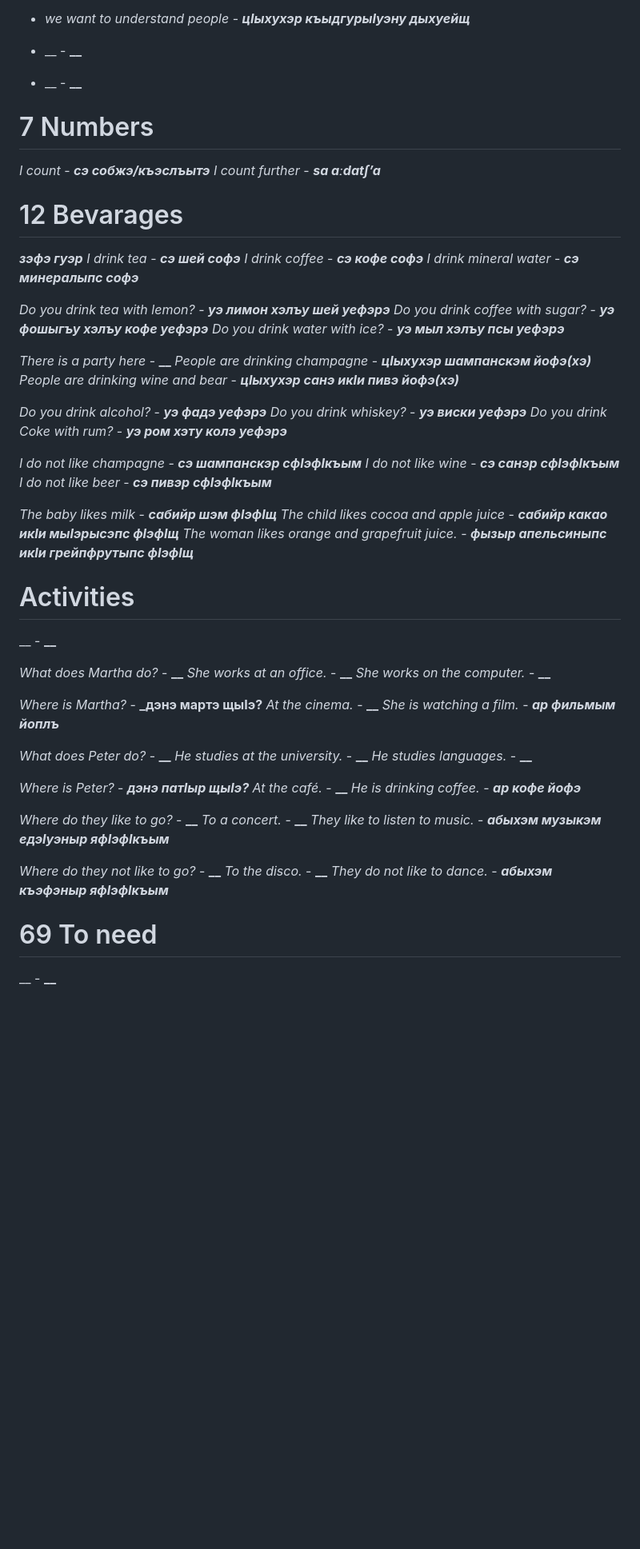
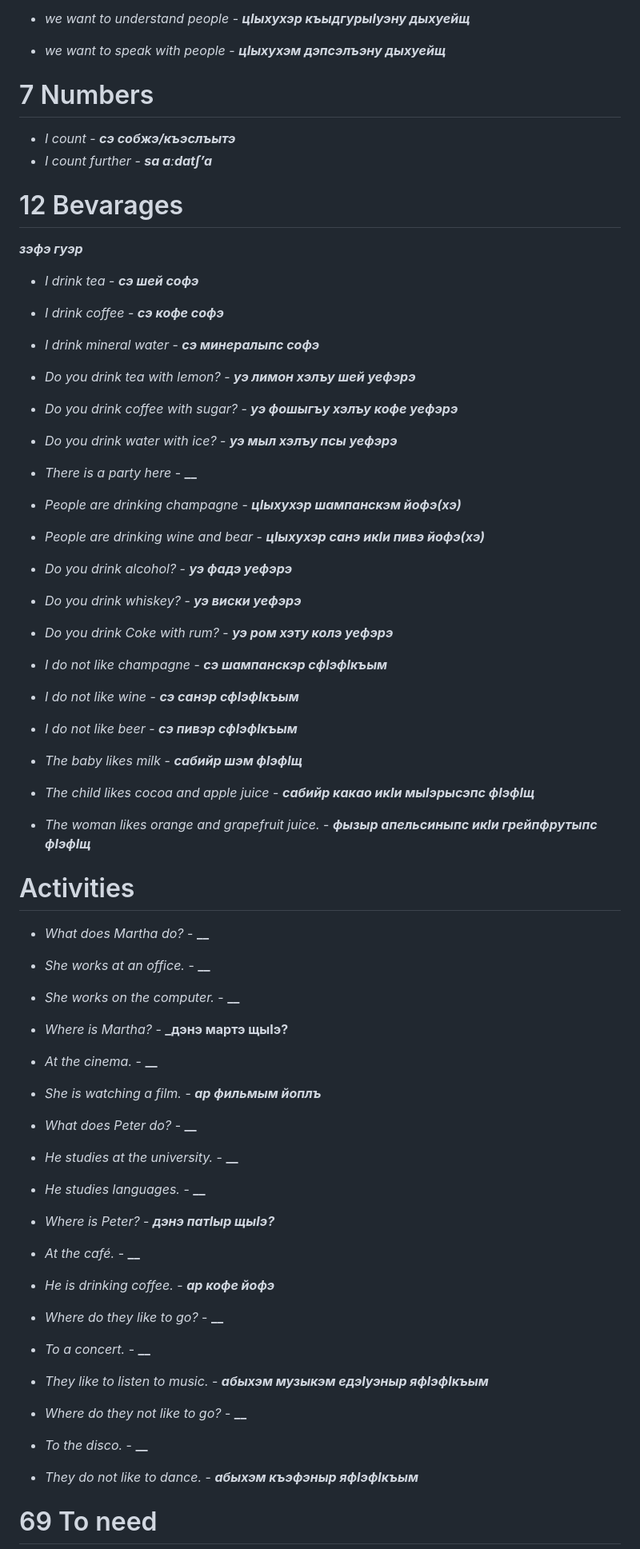
Before and after one commit to ArturMarschenkulov/circassian, a Markdown page: Lesson/Translations/50-languages.md, the part around one of its changes. Shown at 80% size. Drawn GitHub-style; blank space fills up the shorter version.

Commit message:
50 language update

```diff
--- a/Lesson/Translations/50-languages.md
+++ b/Lesson/Translations/50-languages.md
@@ -24,65 +65,62 @@ __ - **__**
 - _we want to understand people_ - **_цIыхухэр къыдгурыIуэну дыхуейщ_**
-- __ - **__**
-- __ - **__**
+- _we want to speak with people_ - **_цIыхухэм дэпсэлъэну дыхуейщ_**
+
 # 7 Numbers
-_I count_ - **_сэ собжэ/къэслъытэ_**
-_I count further_ - **_sa aːdatʃʼa_**
+- _I count_ - **_сэ собжэ/къэслъытэ_**
+- _I count further_ - **_sa aːdatʃʼa_**
 
 # 12 Bevarages
 **_зэфэ гуэр_**
-_I drink tea_ - **_сэ шей софэ_**
-_I drink coffee_ - **_сэ кофе софэ_**
-_I drink mineral water_ - **_сэ минералыпс софэ_**
+- _I drink tea_ - **_сэ шей софэ_**
+- _I drink coffee_ - **_сэ кофе софэ_**
+- _I drink mineral water_ - **_сэ минералыпс софэ_**
 
 
-_Do you drink tea with lemon?_ - **_уэ лимон хэлъу шей уефэрэ_**
-_Do you drink coffee with sugar?_ - **_уэ фошыгъу хэлъу кофе уефэрэ_**
-_Do you drink water with ice?_ - **_уэ мыл хэлъу псы уефэрэ_**
+- _Do you drink tea with lemon?_ - **_уэ лимон хэлъу шей уефэрэ_**
+- _Do you drink coffee with sugar?_ - **_уэ фошыгъу хэлъу кофе уефэрэ_**
+- _Do you drink water with ice?_ - **_уэ мыл хэлъу псы уефэрэ_**
 
-_There is a party here_ - **__**
-_People are drinking champagne_ - **_цIыхухэр шампанскэм йофэ(xэ)_**
-_People are drinking wine and bear_ - **_цIыхухэр санэ икIи пивэ йофэ(xэ)_**
+- _There is a party here_ - **__**
+- _People are drinking champagne_ - **_цIыхухэр шампанскэм йофэ(xэ)_**
+- _People are drinking wine and bear_ - **_цIыхухэр санэ икIи пивэ йофэ(xэ)_**
 
-_Do you drink alcohol?_ - **_уэ фадэ уефэрэ_**
-_Do you drink whiskey?_ - **_уэ виски уефэрэ_**
-_Do you drink Coke with rum?_ - **_уэ ром хэту колэ уефэрэ_**
+- _Do you drink alcohol?_ - **_уэ фадэ уефэрэ_**
+- _Do you drink whiskey?_ - **_уэ виски уефэрэ_**
+- _Do you drink Coke with rum?_ - **_уэ ром хэту колэ уефэрэ_**
 
-_I do not like champagne_ - **_сэ шампанскэр сфIэфIкъым_**
-_I do not like wine_ - **_сэ санэр сфIэфIкъым_**
-_I do not like beer_ - **_сэ пивэр сфIэфIкъым_**
+- _I do not like champagne_ - **_сэ шампанскэр сфIэфIкъым_**
+- _I do not like wine_ - **_сэ санэр сфIэфIкъым_**
+- _I do not like beer_ - **_сэ пивэр сфIэфIкъым_**
 
-_The baby likes milk_ - **_сабийр шэм фIэфIщ_**
-_The child likes cocoa and apple juice_ - **_сабийр какао икIи мыIэрысэпс фIэфIщ_**
-_The woman likes orange and grapefruit juice._ - **_фызыр апельсиныпс икIи грейпфрутыпс фIэфIщ_**
+- _The baby likes milk_ - **_сабийр шэм фIэфIщ_**
+- _The child likes cocoa and apple juice_ - **_сабийр какао икIи мыIэрысэпс фIэфIщ_**
+- _The woman likes orange and grapefruit juice._ - **_фызыр апельсиныпс икIи грейпфрутыпс фIэфIщ_**
 
 # Activities
 
-__ - **__**
+- _What does Martha do?_ - **__**
+- _She works at an office._ - **__**
+- _She works on the computer._ - **__**
 
-_What does Martha do?_ - **__**
-_She works at an office._ - **__**
-_She works on the computer._ - **__**
+- _Where is Martha?_ - **_дэнэ мартэ щыIэ?**
+- _At the cinema._ - **__**
+- _She is watching a film._ - **_ар фильмым йоплъ_**
 
-_Where is Martha?_ - **_дэнэ мартэ щыIэ?**
-_At the cinema._ - **__**
-_She is watching a film._ - **_ар фильмым йоплъ_**
+- _What does Peter do?_ - **__**
+- _He studies at the university._ - **__**
+- _He studies languages._ - **__**
 
-_What does Peter do?_ - **__**
-_He studies at the university._ - **__**
-_He studies languages._ - **__**
+- _Where is Peter?_ - **_дэнэ патIыр щыIэ?_**
+- _At the café._ - **__**
+- _He is drinking coffee._ - **_ар кофе йофэ_**
 
-_Where is Peter?_ - **_дэнэ патIыр щыIэ?_**
-_At the café._ - **__**
-_He is drinking coffee._ - **_ар кофе йофэ_**
+- _Where do they like to go?_ - **__**
+- _To a concert._ - **__**
+- _They like to listen to music._ - **_абыхэм музыкэм едэIуэныр яфIэфIкъым_**
 
-_Where do they like to go?_ - **__**
-_To a concert._ - **__**
-_They like to listen to music._ - **_абыхэм музыкэм едэIуэныр яфIэфIкъым_**
-
-_Where do they not like to go?_ - **__**
-_To the disco._ - **__**
-_They do not like to dance._ - **_абыхэм къэфэныр яфIэфIкъым_**
+- _Where do they not like to go?_ - **__**
+- _To the disco._ - **__**
+- _They do not like to dance._ - **_абыхэм къэфэныр яфIэфIкъым_**
 
 # 69 To need
-__ - **__**
 
```
Also changed, not shown: other parts of Lesson/Translations/50-languages.md (+70 -29 lines).
